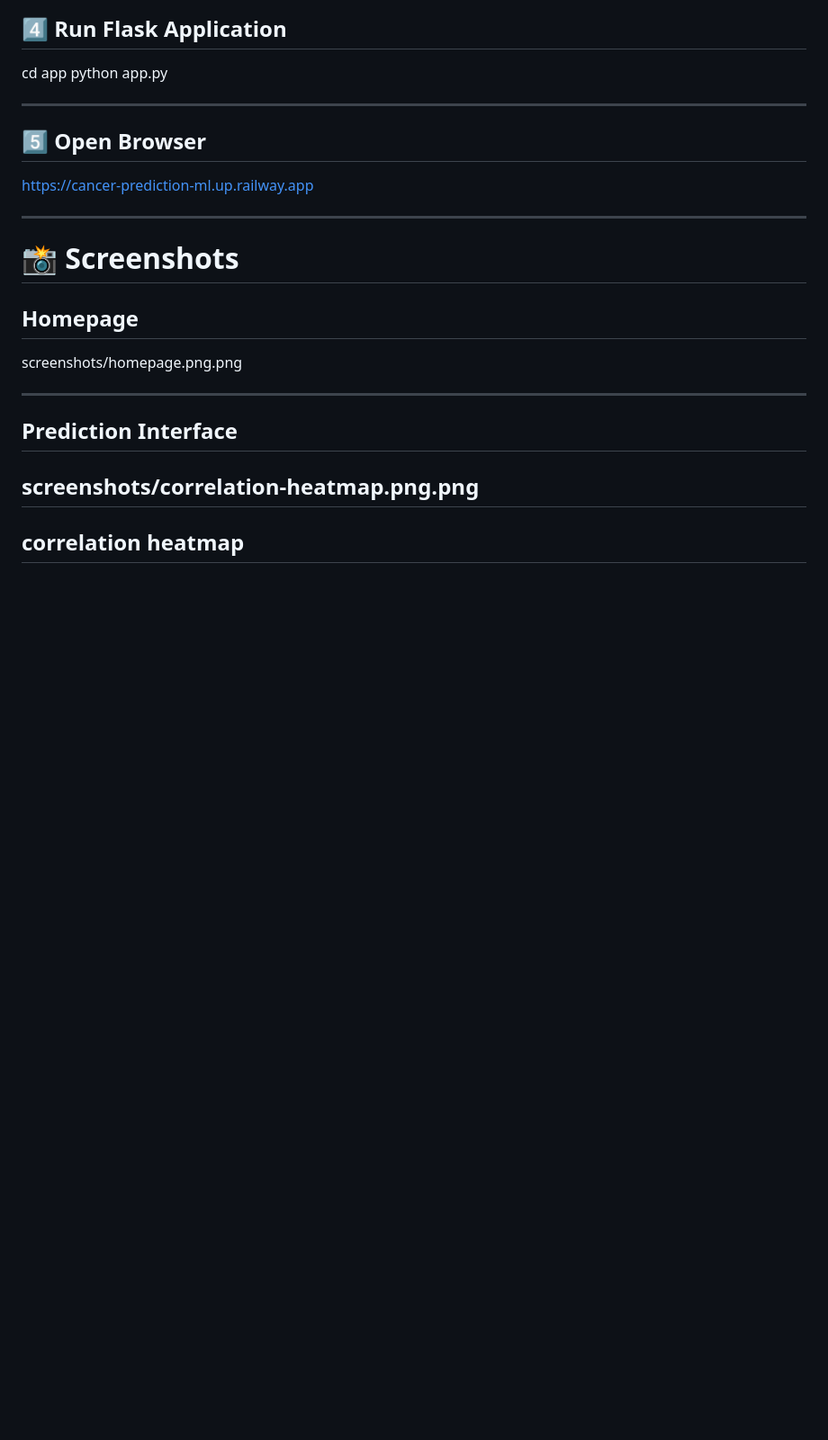
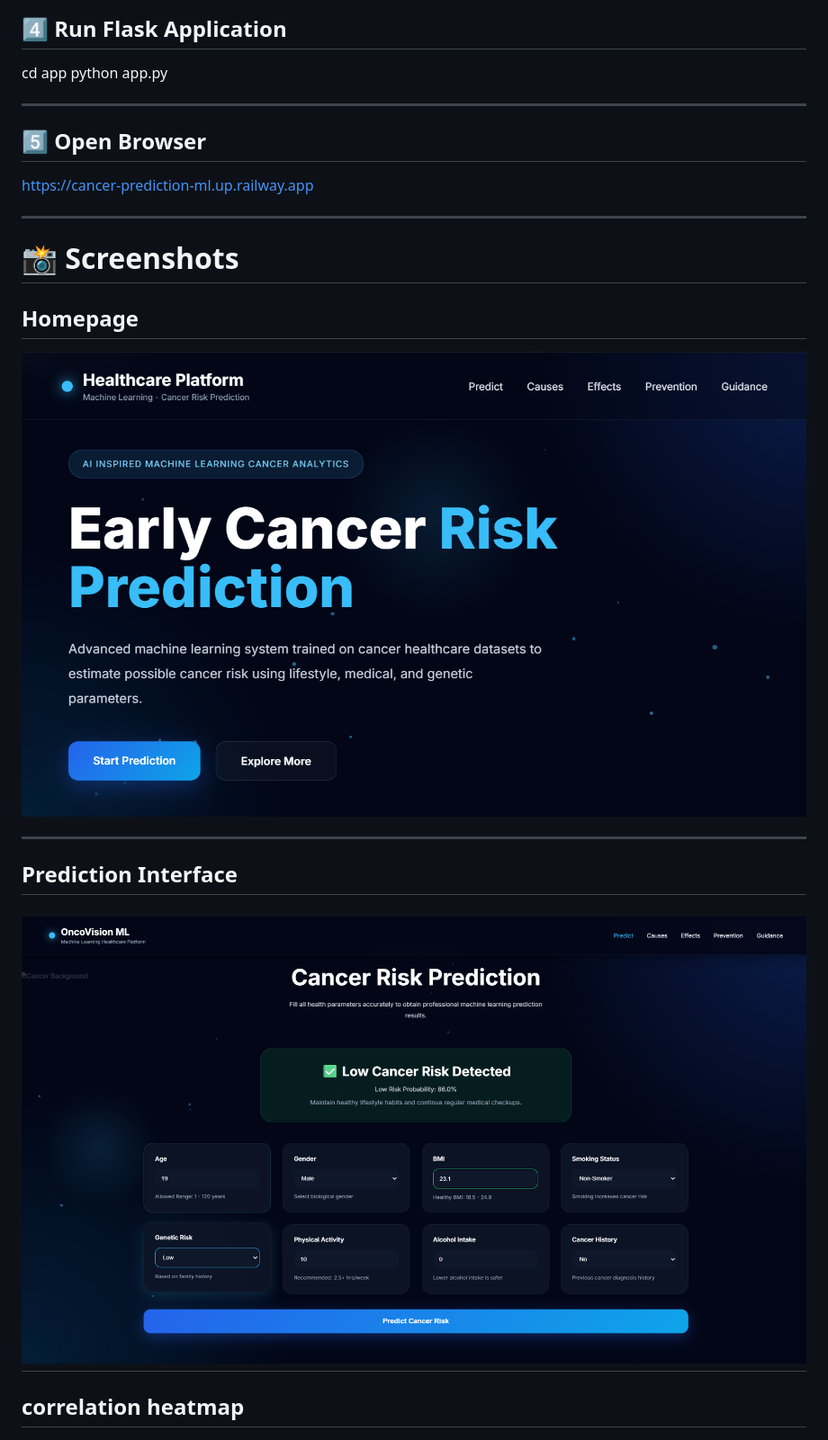
Before and after one commit to NITHESH-0010/cancer-prediction-ml, a Markdown page: readme.md, the part around the change. Shown at 90% size. Rendered like a GitHub page; blank space fills up the shorter version.

```diff
--- a/readme.md
+++ b/readme.md
@@ -284,13 +284,13 @@ https://cancer-prediction-ml.up.railway.app
 
 ## Homepage
 
-screenshots/homepage.png.png
+![homepage](screenshots/homepage.png.png)
 
 ---
 
 ## Prediction Interface
 
-screenshots/correlation-heatmap.png.png
+![prediction interface](screenshots/prediction-result.png.png)
 ---
 
 ## correlation heatmap
```
